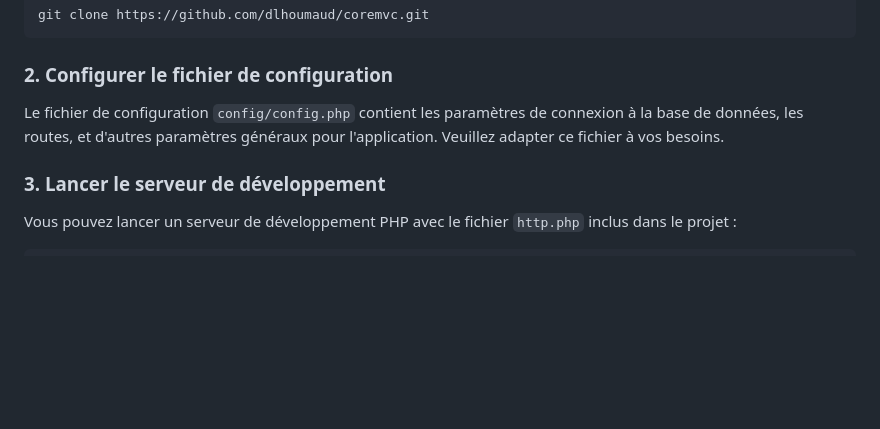
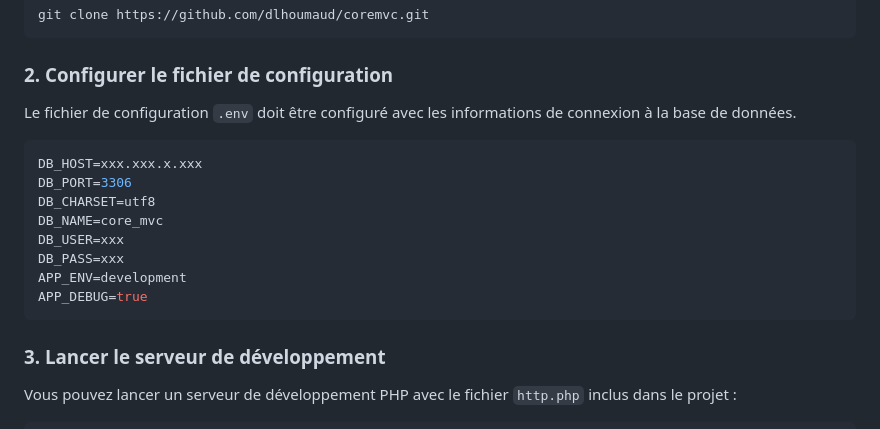
Before and after one commit to dlhoumaud/coremvc, a Markdown page: README.md, the part around the change. Drawn GitHub-style; blank space fills up the shorter version.

Commit message:
Update readme file with env infos

````diff
--- a/README.md
+++ b/README.md
@@ -79,7 +79,18 @@ git clone https://github.com/dlhoumaud/coremvc.git
 
 ### 2. Configurer le fichier de configuration
 
-Le fichier de configuration `config/config.php` contient les paramètres de connexion à la base de données, les routes, et d'autres paramètres généraux pour l'application. Veuillez adapter ce fichier à vos besoins.
+Le fichier de configuration `.env` doit être configuré avec les informations de connexion à la base de données.
+
+```ini
+DB_HOST=xxx.xxx.x.xxx
+DB_PORT=3306
+DB_CHARSET=utf8
+DB_NAME=core_mvc
+DB_USER=xxx
+DB_PASS=xxx
+APP_ENV=development
+APP_DEBUG=true
+```
 
 ### 3. Lancer le serveur de développement
 
````
